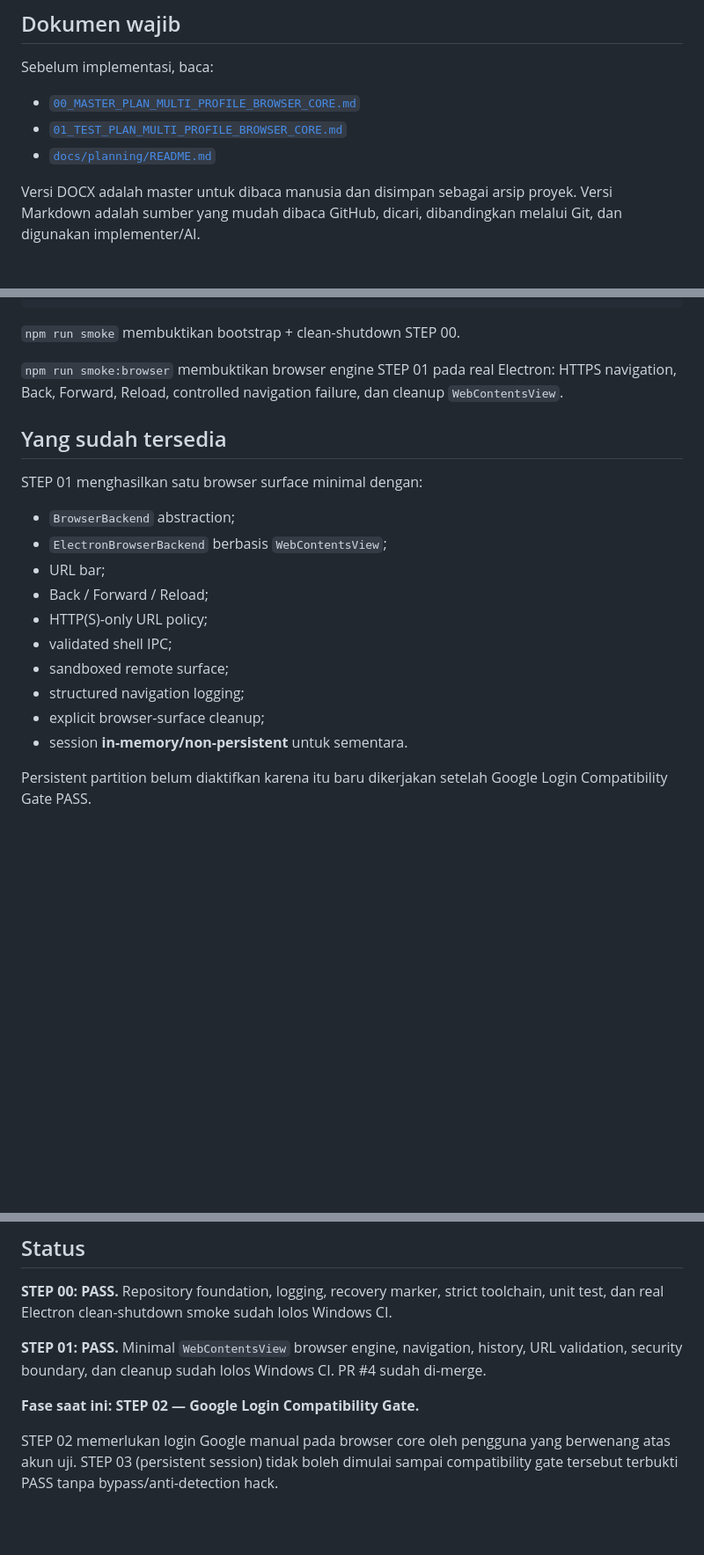
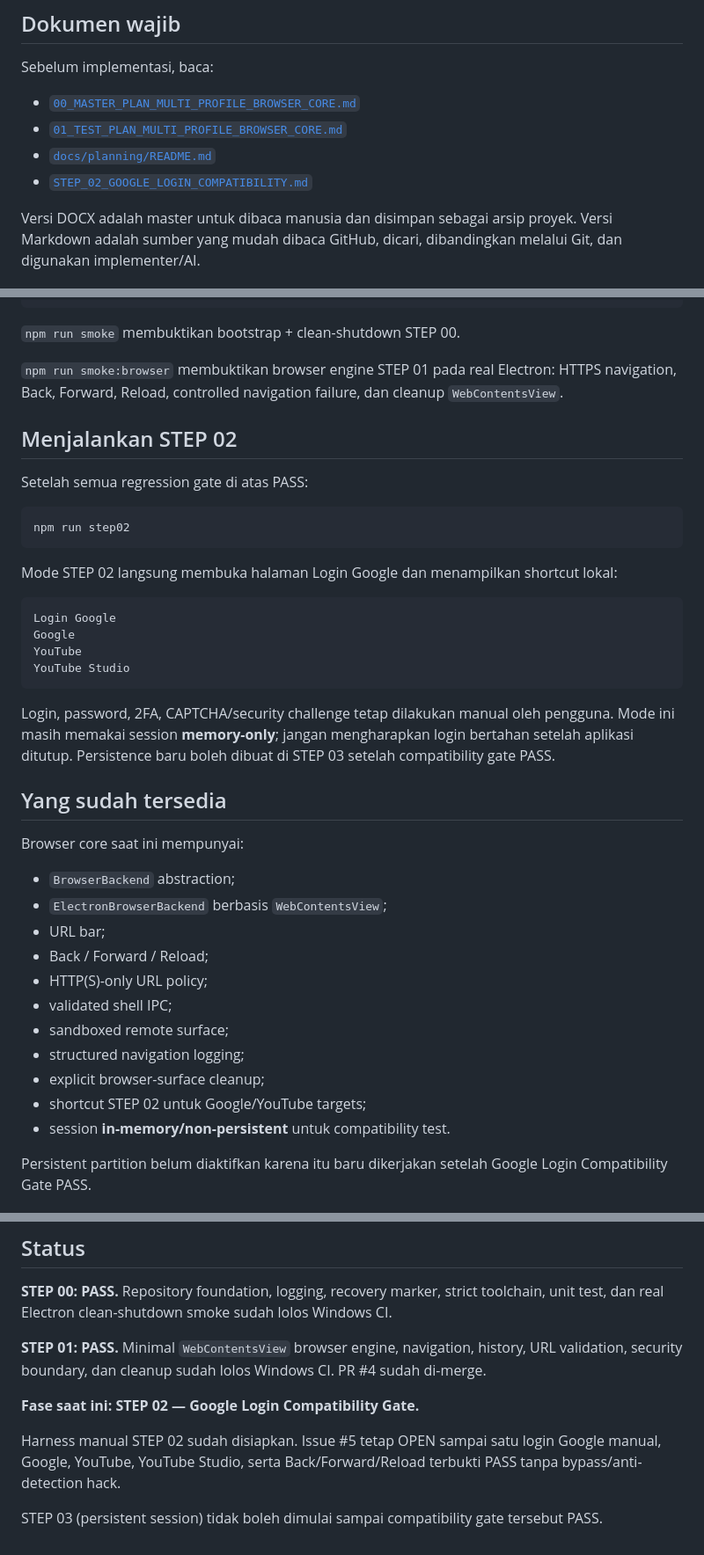
Before and after one commit to inoriko920-dev/Multi-Profile-Browser-Core, a Markdown page: README.md, 3 parts joined by grey strips. Shown at 88% size. GitHub-like rendering; blank space fills up the shorter version.

Commit message:
step02: document compatibility harness and launch command

````diff
--- a/README.md
+++ b/README.md
@@ -36,6 +36,7 @@ Sebelum implementasi, baca:
 - [`00_MASTER_PLAN_MULTI_PROFILE_BROWSER_CORE.md`](docs/planning/00_MASTER_PLAN_MULTI_PROFILE_BROWSER_CORE.md)
 - [`01_TEST_PLAN_MULTI_PROFILE_BROWSER_CORE.md`](docs/planning/01_TEST_PLAN_MULTI_PROFILE_BROWSER_CORE.md)
 - [`docs/planning/README.md`](docs/planning/README.md)
+- [`STEP_02_GOOGLE_LOGIN_COMPATIBILITY.md`](docs/testing/STEP_02_GOOGLE_LOGIN_COMPATIBILITY.md)
 
 Versi DOCX adalah master untuk dibaca manusia dan disimpan sebagai arsip proyek. Versi Markdown adalah sumber yang mudah dibaca GitHub, dicari, dibandingkan melalui Git, dan digunakan implementer/AI.
 
@@ -79,9 +80,28 @@ npm start
 
 `npm run smoke:browser` membuktikan browser engine STEP 01 pada real Electron: HTTPS navigation, Back, Forward, Reload, controlled navigation failure, dan cleanup `WebContentsView`.
 
+## Menjalankan STEP 02
+
+Setelah semua regression gate di atas PASS:
+
+```bash
+npm run step02
+```
+
+Mode STEP 02 langsung membuka halaman Login Google dan menampilkan shortcut lokal:
+
+```text
+Login Google
+Google
+YouTube
+YouTube Studio
+```
+
+Login, password, 2FA, CAPTCHA/security challenge tetap dilakukan manual oleh pengguna. Mode ini masih memakai session **memory-only**; jangan mengharapkan login bertahan setelah aplikasi ditutup. Persistence baru boleh dibuat di STEP 03 setelah compatibility gate PASS.
+
 ## Yang sudah tersedia
 
-STEP 01 menghasilkan satu browser surface minimal dengan:
+Browser core saat ini mempunyai:
 
 - `BrowserBackend` abstraction;
 - `ElectronBrowserBackend` berbasis `WebContentsView`;
@@ -92,7 +112,8 @@ STEP 01 menghasilkan satu browser surface minimal dengan:
 - sandboxed remote surface;
 - structured navigation logging;
 - explicit browser-surface cleanup;
-- session **in-memory/non-persistent** untuk sementara.
+- shortcut STEP 02 untuk Google/YouTube targets;
+- session **in-memory/non-persistent** untuk compatibility test.
 
 Persistent partition belum diaktifkan karena itu baru dikerjakan setelah Google Login Compatibility Gate PASS.
 
@@ -133,4 +154,6 @@ Setiap profile nantinya menggunakan persistent partition sendiri. Session/cookie
 
 **Fase saat ini: STEP 02 — Google Login Compatibility Gate.**
 
-STEP 02 memerlukan login Google manual pada browser core oleh pengguna yang berwenang atas akun uji. STEP 03 (persistent session) tidak boleh dimulai sampai compatibility gate tersebut terbukti PASS tanpa bypass/anti-detection hack.
+Harness manual STEP 02 sudah disiapkan. Issue #5 tetap OPEN sampai satu login Google manual, Google, YouTube, YouTube Studio, serta Back/Forward/Reload terbukti PASS tanpa bypass/anti-detection hack.
+
+STEP 03 (persistent session) tidak boleh dimulai sampai compatibility gate tersebut PASS.
````
